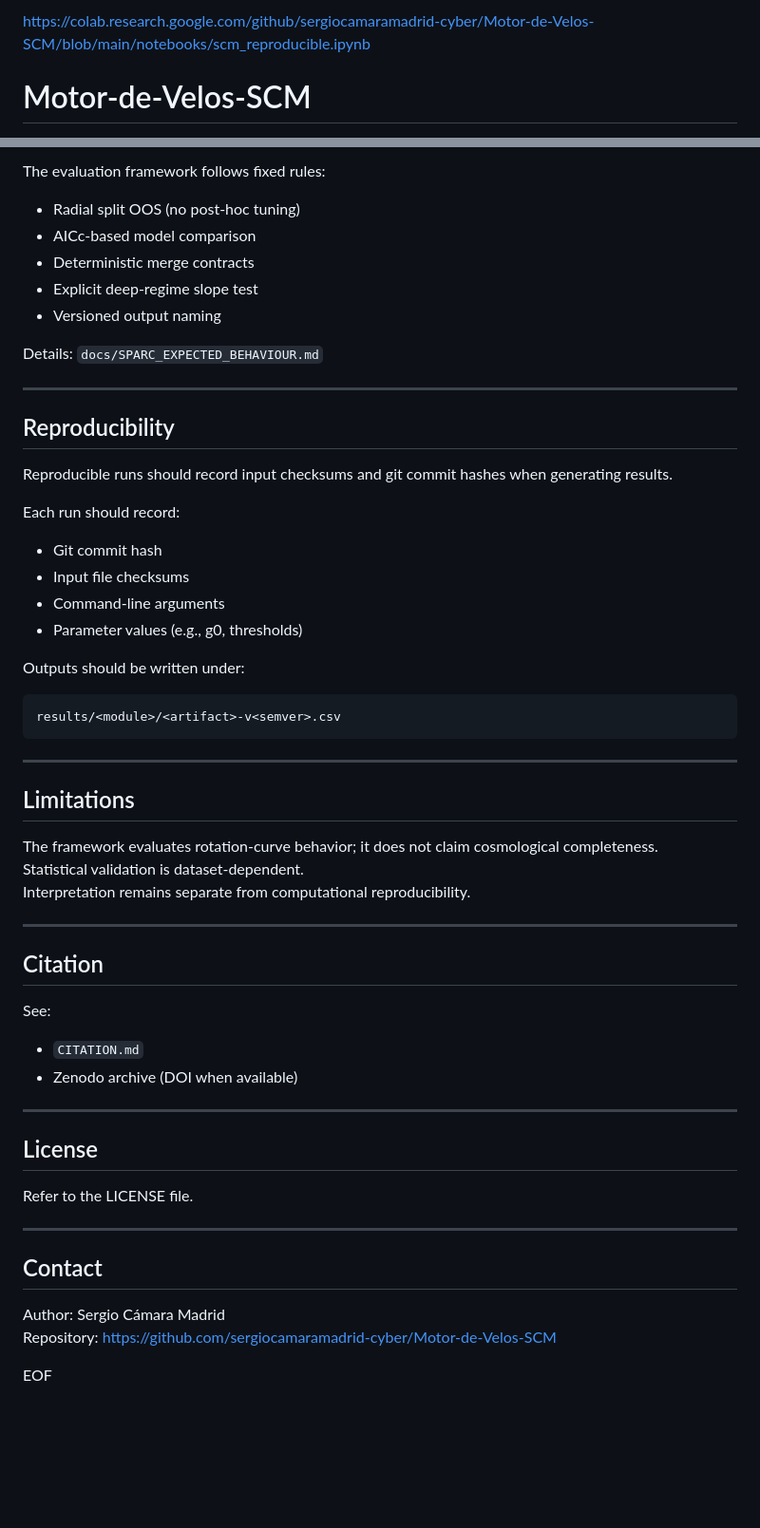
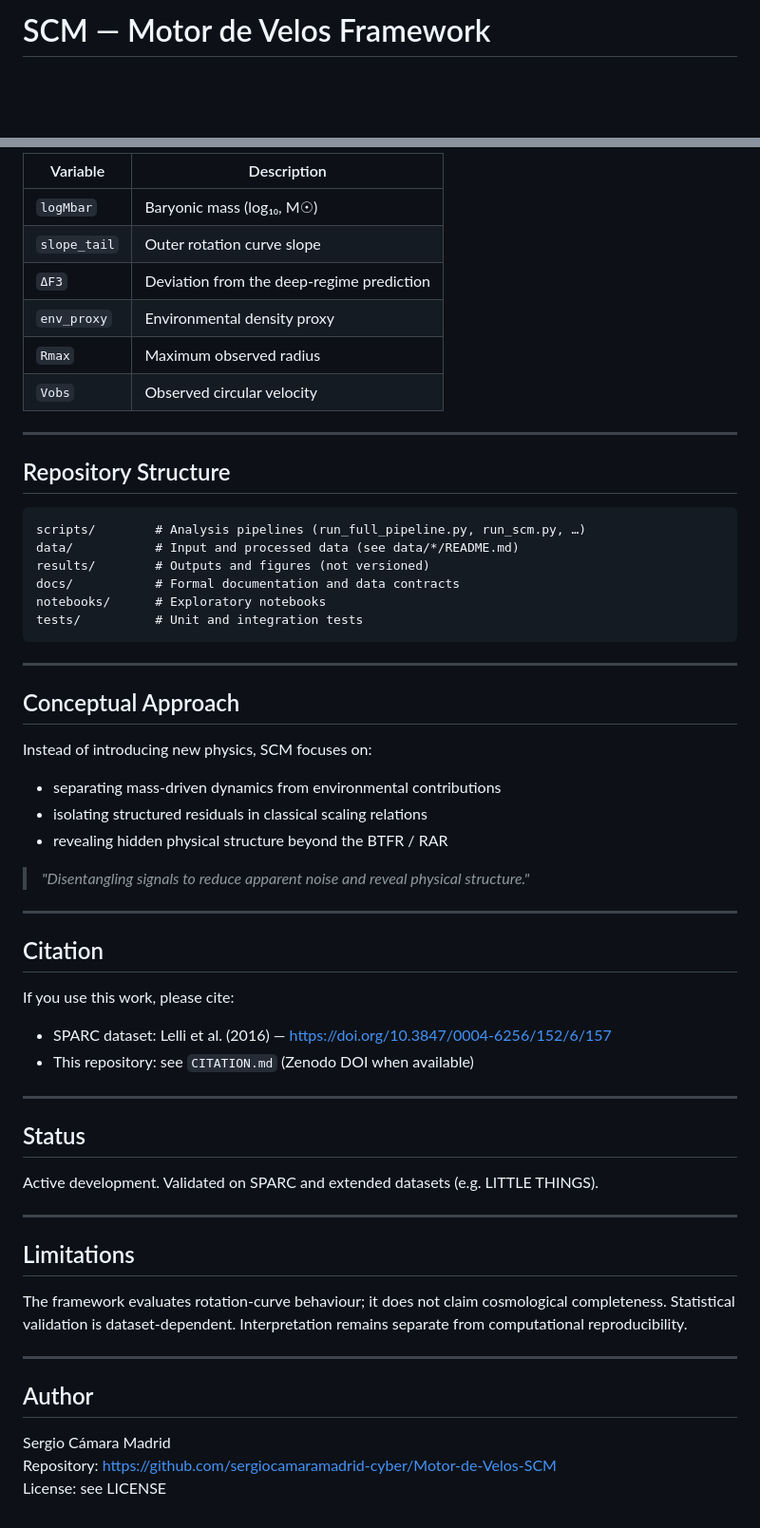
Before and after one commit to sergiocamaramadrid-cyber/Motor-de-Velos-SCM, a Markdown page: README.md, 2 parts joined by grey strips. Shown at 95% size. Drawn GitHub-style; blank space fills up the shorter version.

````diff
--- a/README.md
+++ b/README.md
@@ -1,3 +1,2 @@
-https://colab.research.google.com/github/sergiocamaramadrid-cyber/Motor-de-Velos-SCM/blob/main/notebooks/scm_reproducible.ipynb
-# Motor-de-Velos-SCM
+# SCM — Motor de Velos Framework
 
@@ -159,60 +123,65 @@ python scripts/deep_slope_test.py \
 
-The evaluation framework follows fixed rules:
-
-- Radial split OOS (no post-hoc tuning)
-- AICc-based model comparison
-- Deterministic merge contracts
-- Explicit deep-regime slope test
-- Versioned output naming
-
-Details: `docs/SPARC_EXPECTED_BEHAVIOUR.md`
+| Variable | Description |
+|----------|-------------|
+| `logMbar` | Baryonic mass (log₁₀, M☉) |
+| `slope_tail` | Outer rotation curve slope |
+| `ΔF3` | Deviation from the deep-regime prediction |
+| `env_proxy` | Environmental density proxy |
+| `Rmax` | Maximum observed radius |
+| `Vobs` | Observed circular velocity |
 
 ---
 
-## Reproducibility
+## Repository Structure
 
-Reproducible runs should record input checksums and git commit hashes when generating results.
+```
+scripts/        # Analysis pipelines (run_full_pipeline.py, run_scm.py, …)
+data/           # Input and processed data (see data/*/README.md)
+results/        # Outputs and figures (not versioned)
+docs/           # Formal documentation and data contracts
+notebooks/      # Exploratory notebooks
+tests/          # Unit and integration tests
+```
 
-Each run should record:
+---
 
-- Git commit hash
-- Input file checksums
-- Command-line arguments
-- Parameter values (e.g., g0, thresholds)
+## Conceptual Approach
 
-Outputs should be written under:
-```
-results/<module>/<artifact>-v<semver>.csv
-```
+Instead of introducing new physics, SCM focuses on:
+
+- separating mass-driven dynamics from environmental contributions
+- isolating structured residuals in classical scaling relations
+- revealing hidden physical structure beyond the BTFR / RAR
+
+> *"Disentangling signals to reduce apparent noise and reveal physical structure."*
+
+---
+
+## Citation
+
+If you use this work, please cite:
+
+- SPARC dataset: Lelli et al. (2016) — https://doi.org/10.3847/0004-6256/152/6/157
+- This repository: see `CITATION.md` (Zenodo DOI when available)
+
+---
+
+## Status
+
+Active development. Validated on SPARC and extended datasets (e.g. LITTLE THINGS).
 
 ---
 
 ## Limitations
 
-The framework evaluates rotation-curve behavior; it does not claim cosmological completeness.
-Statistical validation is dataset-dependent.
-Interpretation remains separate from computational reproducibility.
+The framework evaluates rotation-curve behaviour; it does not claim cosmological
+completeness. Statistical validation is dataset-dependent. Interpretation remains
+separate from computational reproducibility.
 
 ---
 
-## Citation
+## Author
 
-See:
-
-- `CITATION.md`
-- Zenodo archive (DOI when available)
-
----
-
-## License
-
-Refer to the LICENSE file.
-
----
-
-## Contact
-
-Author: Sergio Cámara Madrid
+Sergio Cámara Madrid
 Repository: https://github.com/sergiocamaramadrid-cyber/Motor-de-Velos-SCM
-
-EOF
+License: see LICENSE
````
Also changed, not shown: other parts of README.md (+55 -90 lines).
